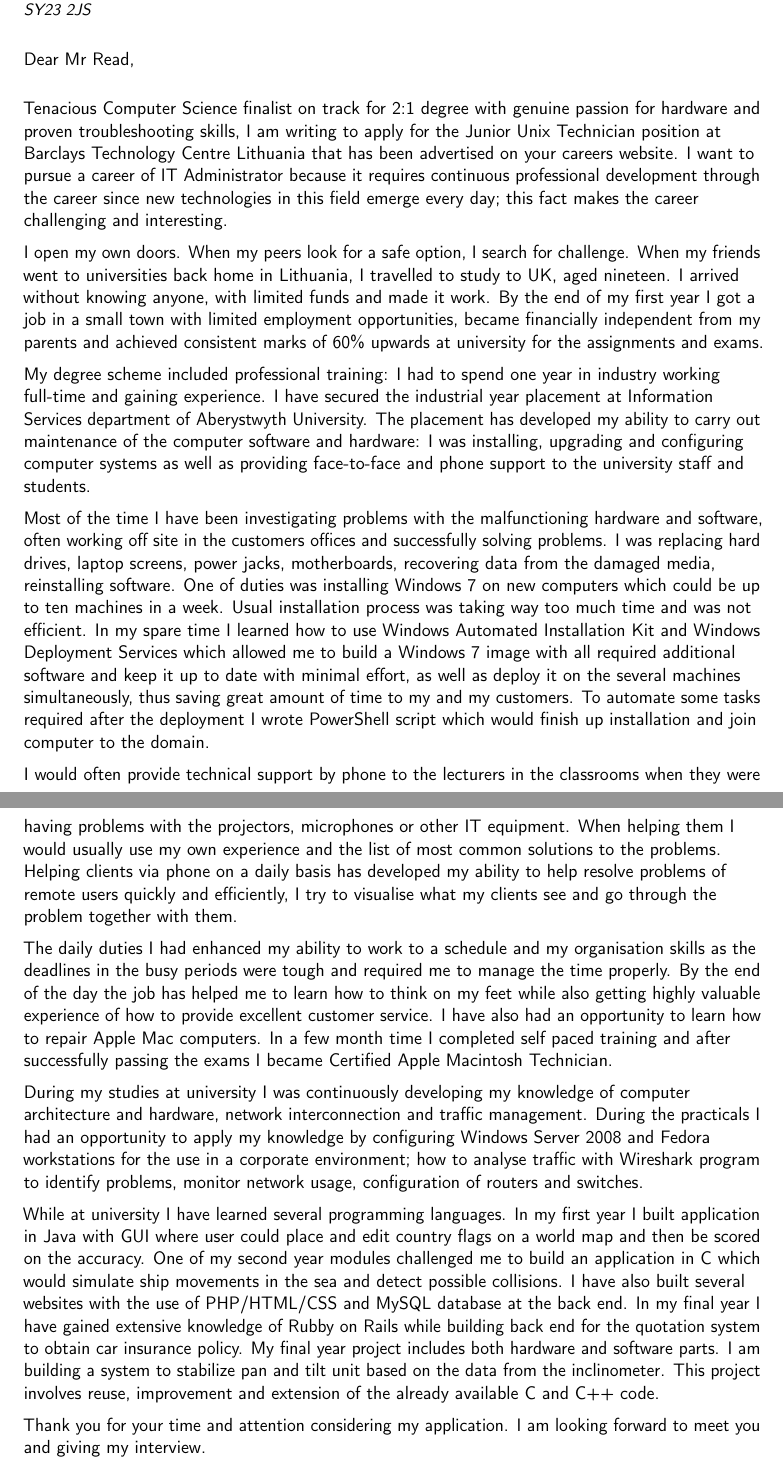
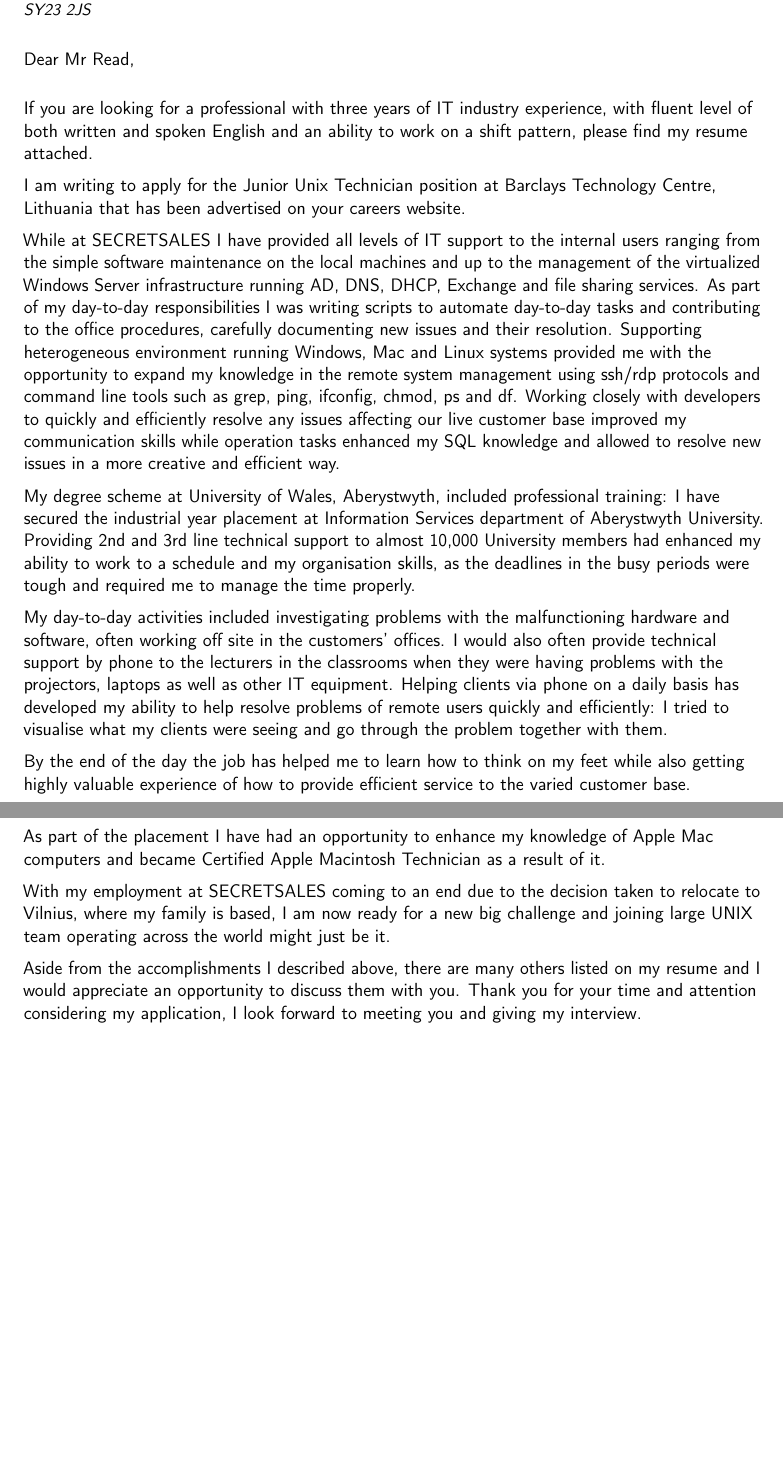
Before and after one commit to ivanovedgar/cv, a LaTeX CV (coverletter.tex): two parts of pages 1 and 2 of 2, joined at a grey line, cut so that both start at the same text, the shorter picture padded with empty space. Compiled offline with pdfLaTeX.

Commit message:
Updates from ShareLaTeX

```diff
--- a/coverletter.tex
+++ b/coverletter.tex
@@ -58,24 +58,26 @@
 %\enclosure[Attached]{curriculum vit\ae{}}          % use an optional argument to use a string other than "Enclosure", or redefine \enclname
 \makelettertitle
 
-Tenacious Computer Science finalist on track for 2:1 degree with genuine passion for hardware and proven troubleshooting skills, I am writing to apply for the Junior Unix Technician position at Barclays Technology Centre Lithuania that has been advertised on your careers website. I want to pursue a career of IT Administrator because it requires continuous professional development through the career since new technologies in this field emerge every day; this fact makes the career challenging and interesting.
+If you are looking for a professional with three years of IT industry experience, with fluent level of both written and spoken English and an ability to work on a shift pattern, please find my resume attached.
 
-I open my own doors. When my peers look for a safe option, I search for challenge. When my friends went to universities back home in Lithuania, I travelled to study to UK, aged nineteen. I arrived without knowing anyone, with limited funds and made it work. By the end of my first year I got a job in a small town with limited employment opportunities, became financially independent from my parents and achieved consistent marks of 60\% upwards at university for the assignments and exams.
+I am writing to apply for the Junior Unix Technician position at Barclays Technology Centre, Lithuania that has been advertised on your careers website.
 
-My degree scheme included professional training: I had to spend one year in industry working full-time and gaining experience.  I have secured the industrial year placement at Information Services department of Aberystwyth University. The placement has developed my ability to carry out maintenance of the computer software and hardware: I was installing, upgrading and configuring computer systems as well as providing face-to-face and phone support to the university staff and students.
+While at SECRETSALES I have provided all levels of IT support to the internal users ranging from the simple software maintenance on the local machines and up to the management of the virtualized Windows Server infrastructure running AD, DNS, DHCP, Exchange and file sharing services.
+As part of my day-to-day responsibilities I was writing scripts to automate day-to-day tasks and contributing to the office procedures, carefully documenting new issues and their resolution. Supporting heterogeneous environment running Windows, Mac and Linux systems provided me with the opportunity to expand my knowledge in the remote system management using ssh/rdp protocols and command line tools such as grep, ping, ifconfig, chmod, ps and df.
+Working closely with developers to quickly and efficiently resolve any issues affecting our live customer base improved my communication skills while operation tasks enhanced my SQL knowledge and allowed to resolve new issues in a more creative and efficient way.
 
-Most of the time I have been investigating problems with the malfunctioning hardware and software, often working off site in the customers offices and successfully solving problems. I was replacing hard drives, laptop screens, power jacks, motherboards, recovering data from the damaged media, reinstalling software. One of duties was installing Windows 7 on new computers which could be up to ten machines in a week. Usual installation process was taking way too much time and was not efficient. In my spare time I learned how to use Windows Automated Installation Kit and Windows Deployment Services which allowed me to build a Windows 7 image with all required additional software and keep it up to date with minimal effort, as well as deploy it on the several machines simultaneously, thus saving great amount of time to my and my customers. To automate some tasks required after the deployment I wrote PowerShell script which would finish up installation and join computer to the domain.
+My degree scheme at University of Wales, Aberystwyth, included professional training: I have secured the industrial year placement at Information Services department of Aberystwyth University. Providing 2nd and 3rd line technical support to almost 10,000 University members had enhanced my ability to work to a schedule and my organisation skills, as the deadlines in the busy periods were tough and required me to manage the time properly.
 
-I would often provide technical support by phone to the lecturers in the classrooms when they were having problems with the projectors, microphones or other IT  equipment. When helping them I would usually use my own experience and the list of most common solutions to the problems. Helping clients via phone on a daily basis has developed my ability to help resolve problems of remote users quickly and efficiently, I try to visualise what my clients see and go through the problem together with them.
+My day-to-day activities included investigating problems with the malfunctioning hardware and software, often working off site in the customers’ offices. I would also often provide technical support by phone to the lecturers in the classrooms when they were having problems with the projectors, laptops as well as other IT equipment.  Helping clients via phone on a daily basis has developed my ability to help resolve problems of remote users quickly and efficiently: I tried to visualise what my clients were seeing and go through the problem together with them.
 
-The daily duties I had enhanced my ability to work to a schedule and my organisation skills as the deadlines in the busy periods were tough and required me to manage the time properly. By the end of the day the job has helped me to learn how to think on my feet while also getting highly valuable experience of how to provide excellent customer service. I have also had an opportunity to learn how to repair Apple Mac computers. In a few month time I completed self paced training and after successfully passing the exams I became Certified Apple Macintosh Technician.
+By the end of the day the job has helped me to learn how to think on my feet while also getting highly valuable experience of how to provide efficient service to the varied customer base.
 
-During my studies at university I was continuously developing my knowledge of computer architecture and hardware, network interconnection and traffic management. During the practicals I had an opportunity to apply my knowledge by configuring Windows Server 2008 and Fedora workstations for the use in a corporate environment; how to analyse traffic with Wireshark program to identify problems, monitor network usage, configuration of routers and switches.
+As part of the placement I have had an opportunity to enhance my knowledge of Apple Mac computers and became Certified Apple Macintosh Technician as a result of it.
 
-While at university I have learned several programming languages. In my first year I built application in Java with GUI where user could place and edit country flags on a world map and then be scored on the accuracy. One of my second year modules challenged me to build an application in C which would simulate ship movements in the sea and detect possible collisions. I have also built several websites with the use of PHP/HTML/CSS and MySQL database at the back end. In my final year I have gained extensive knowledge of Rubby on Rails while building back end for the quotation system to obtain car insurance policy. My final year project includes both hardware and software parts. I am building a system to stabilize pan and tilt unit based on the data from the inclinometer. This project involves reuse, improvement and extension of the already available C and C++ code.
+With my employment at SECRETSALES coming to an end due to the decision taken to relocate to Vilnius, where my family is based, I am now ready for a new big challenge and joining large UNIX team operating across the world might just be it.
 
-Thank you for your time and attention considering my application. I am
-looking forward to meet you and giving my interview.
+Aside from the accomplishments I described above, there are many others listed on my resume and I would appreciate an opportunity to discuss them with you.
+Thank you for your time and attention considering my application, I look forward to meeting you and giving my interview.
 
 \makeletterclosing
 
```
